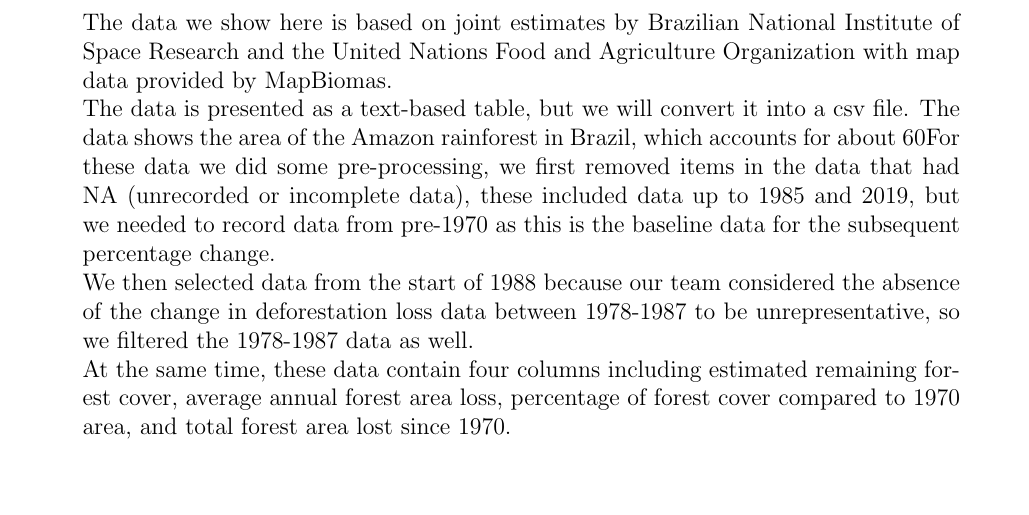
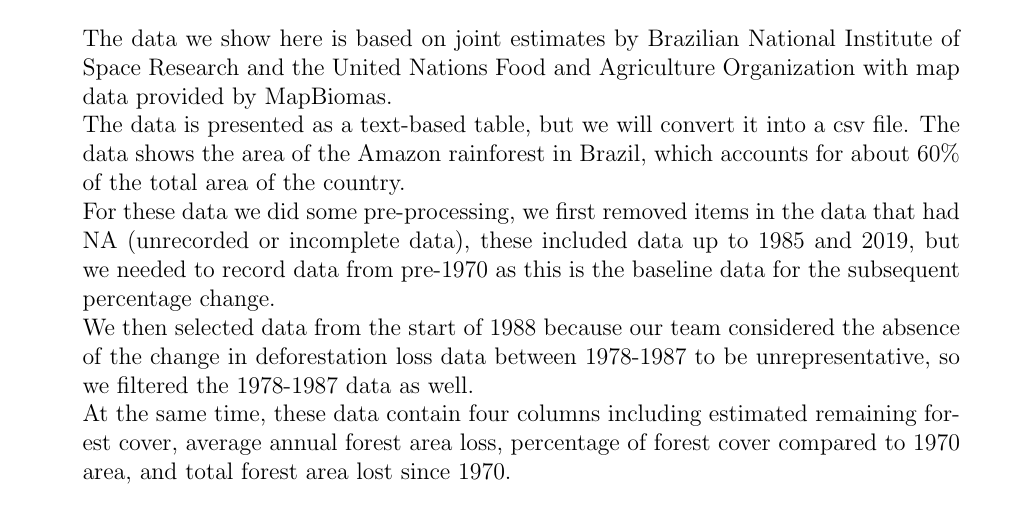
Before and after one commit to MakoStrwlkr/CSC110-Project, a LaTeX document (project_proposal.tex): part of page 4 of 7, cut so that both start at the same text. Compiled offline with pdfLaTeX.

Commit message:
Escaped special character

```diff
--- a/project_proposal.tex
+++ b/project_proposal.tex
@@ -85,7 +85,7 @@
 
 
 The data we show here is based on joint estimates by Brazilian National Institute of Space Research and the United Nations Food and Agriculture Organization with map data provided by MapBiomas.\\
-    The data is presented as a text-based table, but we will convert it into a csv file. The data shows the area of the Amazon rainforest in Brazil, which accounts for about 60% of the total area of the country.\\
+    The data is presented as a text-based table, but we will convert it into a csv file. The data shows the area of the Amazon rainforest in Brazil, which accounts for about 60\% of the total area of the country.\\
     For these data we did some pre-processing, we first removed items in the data that had NA (unrecorded or incomplete data), these included data up to 1985 and 2019, but we needed to record data from pre-1970 as this is the baseline data for the subsequent percentage change.\\
     We then selected data from the start of 1988 because our team considered the absence of the change in deforestation loss data between 1978-1987 to be unrepresentative, so we filtered the 1978-1987 data as well.\\
     At the same time, these data contain four columns including estimated remaining forest cover, average annual forest area loss, percentage of forest cover compared to 1970 area, and total forest area lost since 1970.\\
```
